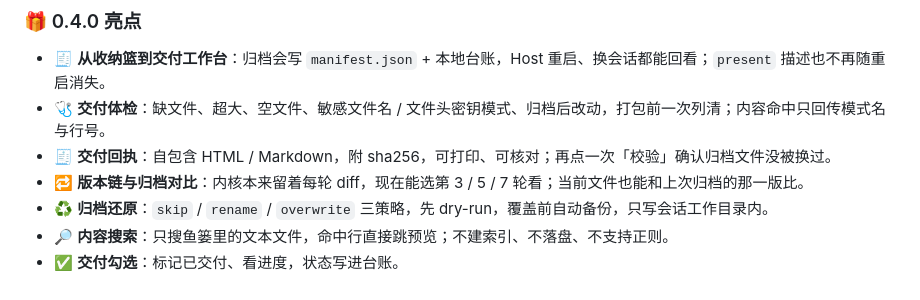
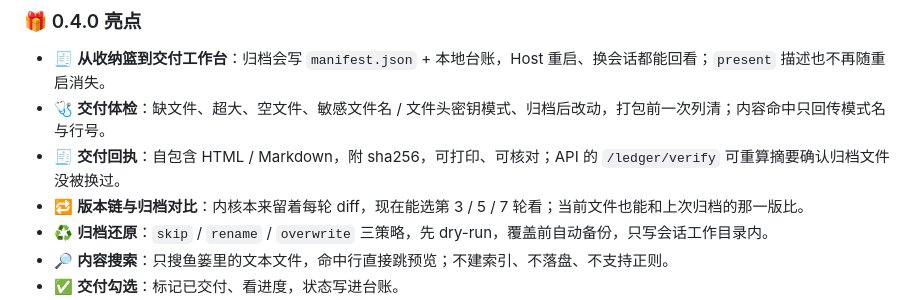
Before and after one commit to Rosynb666/dsh-whale-catch, a Markdown page: README.md, the part around the change. Drawn GitHub-style.

```diff
--- a/README.md
+++ b/README.md
@@ -107,7 +107,7 @@
 
 - 🧾 **从收纳篮到交付工作台**：归档会写 `manifest.json` + 本地台账，Host 重启、换会话都能回看；`present` 描述也不再随重启消失。
 - 🩺 **交付体检**：缺文件、超大、空文件、敏感文件名 / 文件头密钥模式、归档后改动，打包前一次列清；内容命中只回传模式名与行号。
-- 🧾 **交付回执**：自包含 HTML / Markdown，附 sha256，可打印、可核对；再点一次「校验」确认归档文件没被换过。
+- 🧾 **交付回执**：自包含 HTML / Markdown，附 sha256，可打印、可核对；API 的 `/ledger/verify` 可重算摘要确认归档文件没被换过。
 - 🔁 **版本链与归档对比**：内核本来留着每轮 diff，现在能选第 3 / 5 / 7 轮看；当前文件也能和上次归档的那一版比。
 - ♻️ **归档还原**：`skip` / `rename` / `overwrite` 三策略，先 dry-run，覆盖前自动备份，只写会话工作目录内。
 - 🔎 **内容搜索**：只搜鱼篓里的文本文件，命中行直接跳预览；不建索引、不落盘、不支持正则。
```
Also changed, not shown: README.en.md (+1 -1 lines).
